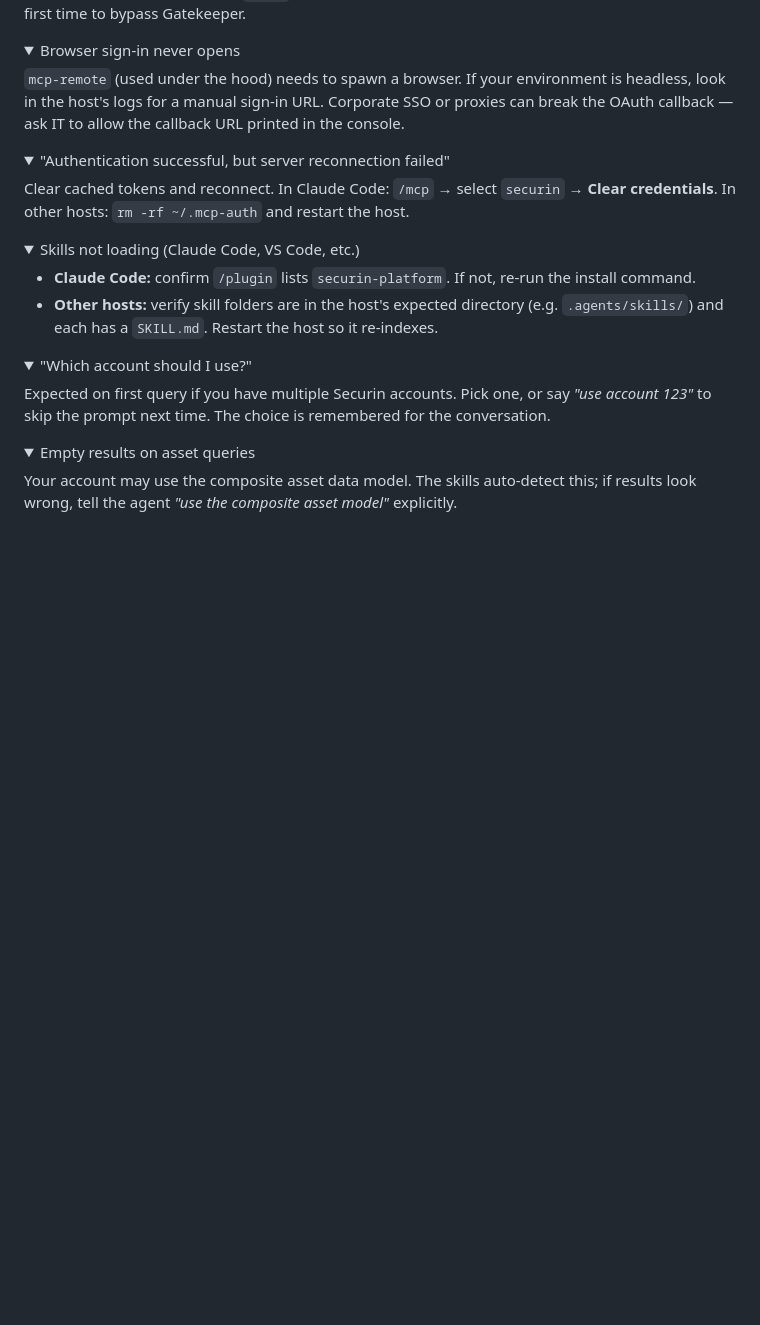
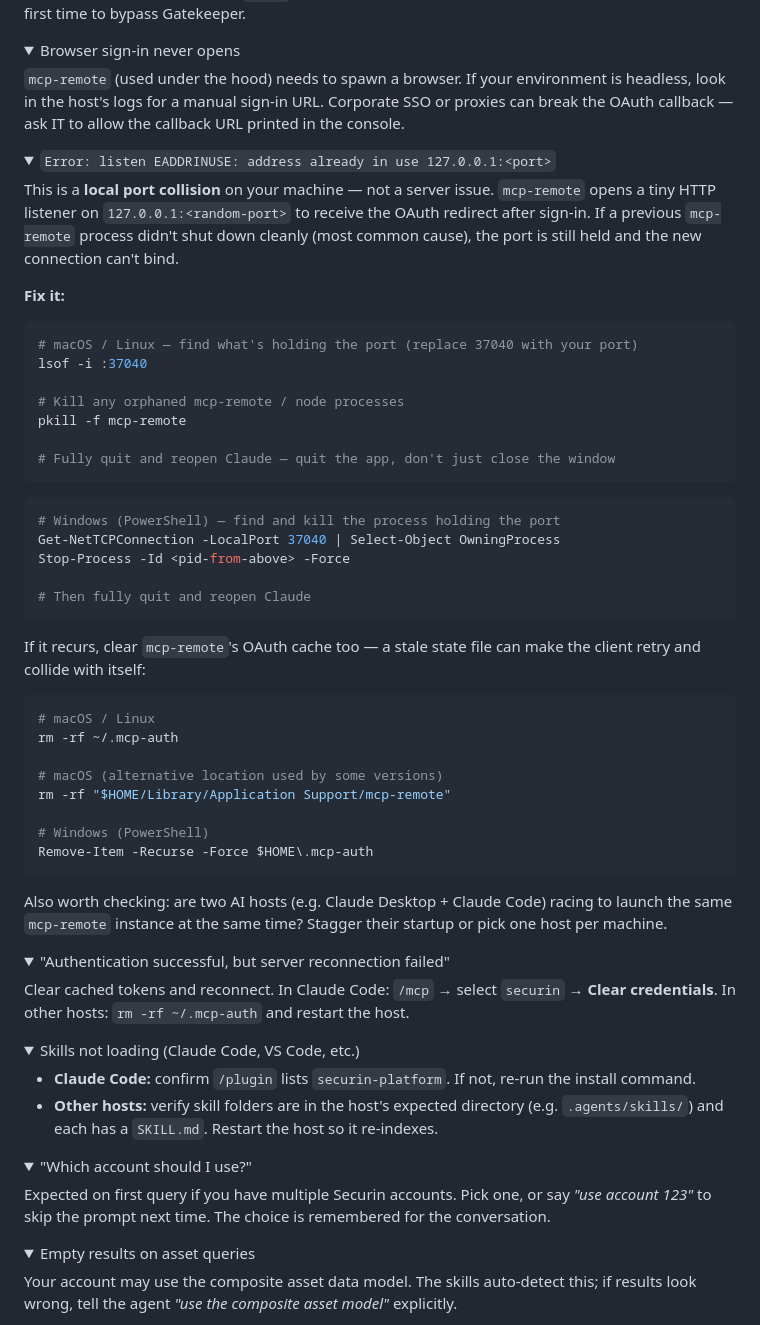
Before and after one commit to securin-public/securin-skills, a Markdown page: README.md, the part around the change. Drawn GitHub-style; folded sections open; blank space fills up the shorter version.

Commit message:
Add troubleshooting entry for EADDRINUSE port collision
mcp-remote runs a small local HTTP listener on 127.0.0.1:<random> for
the OAuth redirect, and a previous instance not shutting down cleanly
leaves the port held — the next connection fails to bind. Documents
the diagnosis (it's local, not server-side), how to find the holding
process on macOS/Linux/Windows, how to kill orphaned mcp-remote / node
processes, and how to clear the OAuth cache if the issue recurs.

Co-Authored-By: Claude Opus 4.7 (1M context) <noreply@anthropic.com>

````diff
--- a/README.md
+++ b/README.md
@@ -255,6 +255,48 @@ Make sure you have the latest Claude Desktop. If install fails silently, fully q
 </details>
 
 <details>
+<summary><code>Error: listen EADDRINUSE: address already in use 127.0.0.1:&lt;port&gt;</code></summary>
+
+This is a **local port collision** on your machine — not a server issue. `mcp-remote` opens a tiny HTTP listener on `127.0.0.1:<random-port>` to receive the OAuth redirect after sign-in. If a previous `mcp-remote` process didn't shut down cleanly (most common cause), the port is still held and the new connection can't bind.
+
+**Fix it:**
+
+```bash
+# macOS / Linux — find what's holding the port (replace 37040 with your port)
+lsof -i :37040
+
+# Kill any orphaned mcp-remote / node processes
+pkill -f mcp-remote
+
+# Fully quit and reopen Claude — quit the app, don't just close the window
+```
+
+```powershell
+# Windows (PowerShell) — find and kill the process holding the port
+Get-NetTCPConnection -LocalPort 37040 | Select-Object OwningProcess
+Stop-Process -Id <pid-from-above> -Force
+
+# Then fully quit and reopen Claude
+```
+
+If it recurs, clear `mcp-remote`'s OAuth cache too — a stale state file can make the client retry and collide with itself:
+
+```bash
+# macOS / Linux
+rm -rf ~/.mcp-auth
+
+# macOS (alternative location used by some versions)
+rm -rf "$HOME/Library/Application Support/mcp-remote"
+
+# Windows (PowerShell)
+Remove-Item -Recurse -Force $HOME\.mcp-auth
+```
+
+Also worth checking: are two AI hosts (e.g. Claude Desktop + Claude Code) racing to launch the same `mcp-remote` instance at the same time? Stagger their startup or pick one host per machine.
+
+</details>
+
+<details>
 <summary>"Authentication successful, but server reconnection failed"</summary>
 
 Clear cached tokens and reconnect. In Claude Code: `/mcp` → select `securin` → **Clear credentials**. In other hosts: `rm -rf ~/.mcp-auth` and restart the host.
````
